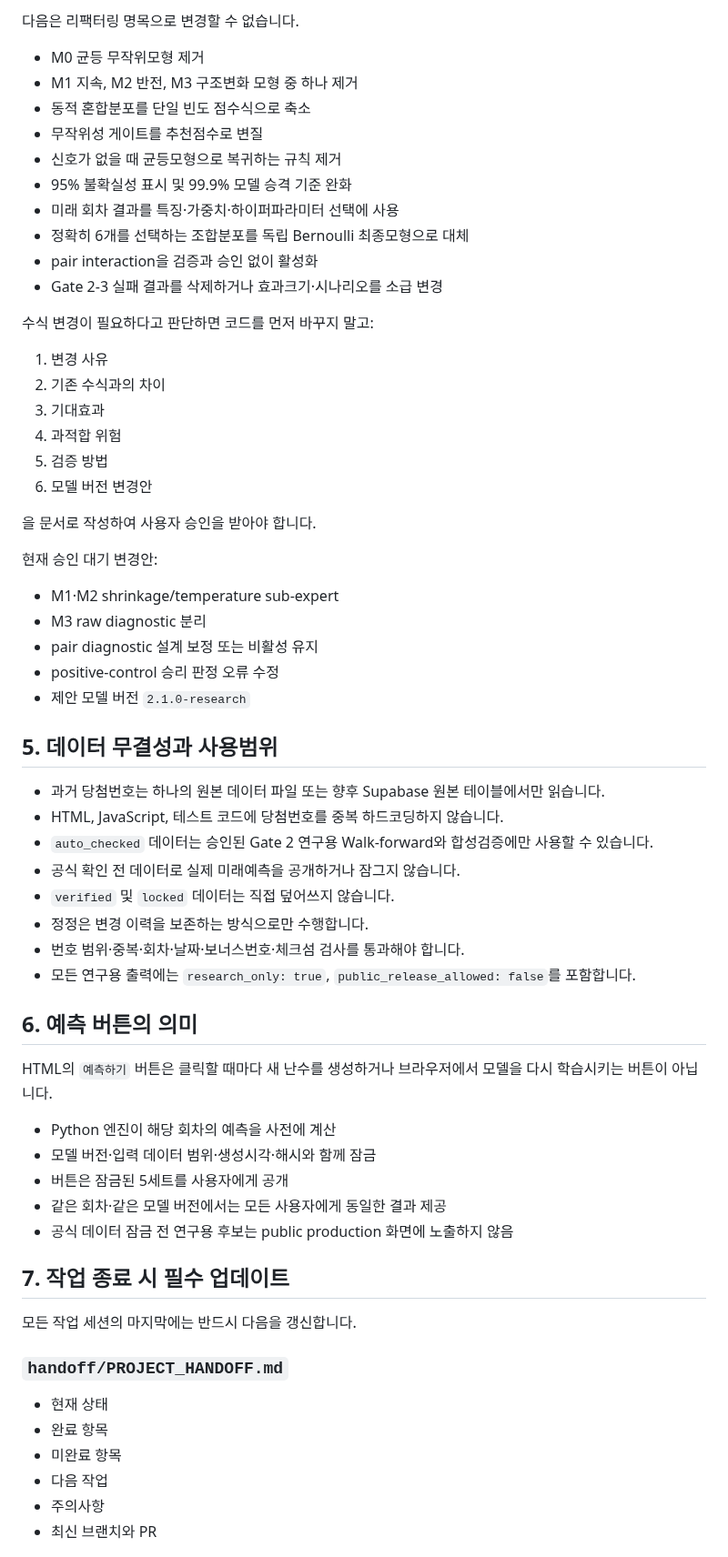
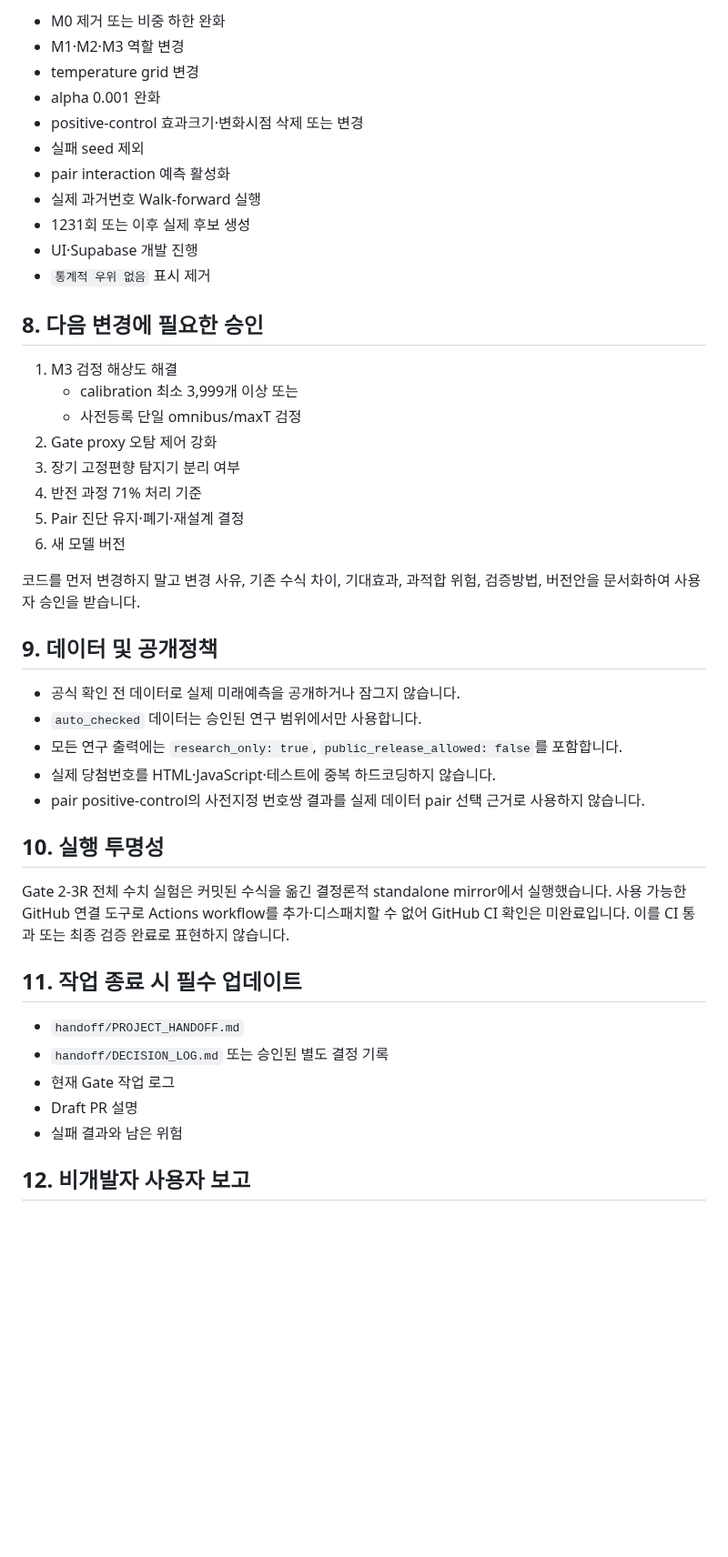
Before and after one commit to dpes31/predictive-algorithm, a Markdown page: AGENTS.md, the part around one of its changes. Shown at 91% size. Drawn GitHub-style; blank space fills up the shorter version.

Commit message:
docs(agents): block Gate 2-4 after Gate 2-3R failure

```diff
--- a/AGENTS.md
+++ b/AGENTS.md
@@ -52,67 +93,48 @@
 
-다음은 리팩터링 명목으로 변경할 수 없습니다.
+- M0 제거 또는 비중 하한 완화
+- M1·M2·M3 역할 변경
+- temperature grid 변경
+- alpha 0.001 완화
+- positive-control 효과크기·변화시점 삭제 또는 변경
+- 실패 seed 제외
+- pair interaction 예측 활성화
+- 실제 과거번호 Walk-forward 실행
+- 1231회 또는 이후 실제 후보 생성
+- UI·Supabase 개발 진행
+- `통계적 우위 없음` 표시 제거
 
-- M0 균등 무작위모형 제거
-- M1 지속, M2 반전, M3 구조변화 모형 중 하나 제거
-- 동적 혼합분포를 단일 빈도 점수식으로 축소
-- 무작위성 게이트를 추천점수로 변질
-- 신호가 없을 때 균등모형으로 복귀하는 규칙 제거
-- 95% 불확실성 표시 및 99.9% 모델 승격 기준 완화
-- 미래 회차 결과를 특징·가중치·하이퍼파라미터 선택에 사용
-- 정확히 6개를 선택하는 조합분포를 독립 Bernoulli 최종모형으로 대체
-- pair interaction을 검증과 승인 없이 활성화
-- Gate 2-3 실패 결과를 삭제하거나 효과크기·시나리오를 소급 변경
+## 8. 다음 변경에 필요한 승인
 
-수식 변경이 필요하다고 판단하면 코드를 먼저 바꾸지 말고:
+1. M3 검정 해상도 해결
+   - calibration 최소 3,999개 이상 또는
+   - 사전등록 단일 omnibus/maxT 검정
+2. Gate proxy 오탐 제어 강화
+3. 장기 고정편향 탐지기 분리 여부
+4. 반전 과정 71% 처리 기준
+5. Pair 진단 유지·폐기·재설계 결정
+6. 새 모델 버전
 
-1. 변경 사유
-2. 기존 수식과의 차이
-3. 기대효과
-4. 과적합 위험
-5. 검증 방법
-6. 모델 버전 변경안
+코드를 먼저 변경하지 말고 변경 사유, 기존 수식 차이, 기대효과, 과적합 위험, 검증방법, 버전안을 문서화하여 사용자 승인을 받습니다.
 
-을 문서로 작성하여 사용자 승인을 받아야 합니다.
+## 9. 데이터 및 공개정책
 
-현재 승인 대기 변경안:
+- 공식 확인 전 데이터로 실제 미래예측을 공개하거나 잠그지 않습니다.
+- `auto_checked` 데이터는 승인된 연구 범위에서만 사용합니다.
+- 모든 연구 출력에는 `research_only: true`, `public_release_allowed: false`를 포함합니다.
+- 실제 당첨번호를 HTML·JavaScript·테스트에 중복 하드코딩하지 않습니다.
+- pair positive-control의 사전지정 번호쌍 결과를 실제 데이터 pair 선택 근거로 사용하지 않습니다.
 
-- M1·M2 shrinkage/temperature sub-expert
-- M3 raw diagnostic 분리
-- pair diagnostic 설계 보정 또는 비활성 유지
-- positive-control 승리 판정 오류 수정
-- 제안 모델 버전 `2.1.0-research`
+## 10. 실행 투명성
 
-## 5. 데이터 무결성과 사용범위
+Gate 2-3R 전체 수치 실험은 커밋된 수식을 옮긴 결정론적 standalone mirror에서 실행했습니다. 사용 가능한 GitHub 연결 도구로 Actions workflow를 추가·디스패치할 수 없어 GitHub CI 확인은 미완료입니다. 이를 CI 통과 또는 최종 검증 완료로 표현하지 않습니다.
 
-- 과거 당첨번호는 하나의 원본 데이터 파일 또는 향후 Supabase 원본 테이블에서만 읽습니다.
-- HTML, JavaScript, 테스트 코드에 당첨번호를 중복 하드코딩하지 않습니다.
-- `auto_checked` 데이터는 승인된 Gate 2 연구용 Walk-forward와 합성검증에만 사용할 수 있습니다.
-- 공식 확인 전 데이터로 실제 미래예측을 공개하거나 잠그지 않습니다.
-- `verified` 및 `locked` 데이터는 직접 덮어쓰지 않습니다.
-- 정정은 변경 이력을 보존하는 방식으로만 수행합니다.
-- 번호 범위·중복·회차·날짜·보너스번호·체크섬 검사를 통과해야 합니다.
-- 모든 연구용 출력에는 `research_only: true`, `public_release_allowed: false`를 포함합니다.
+## 11. 작업 종료 시 필수 업데이트
 
-## 6. 예측 버튼의 의미
+- `handoff/PROJECT_HANDOFF.md`
+- `handoff/DECISION_LOG.md` 또는 승인된 별도 결정 기록
+- 현재 Gate 작업 로그
+- Draft PR 설명
+- 실패 결과와 남은 위험
 
-HTML의 `예측하기` 버튼은 클릭할 때마다 새 난수를 생성하거나 브라우저에서 모델을 다시 학습시키는 버튼이 아닙니다.
+## 12. 비개발자 사용자 보고
 
-- Python 엔진이 해당 회차의 예측을 사전에 계산
-- 모델 버전·입력 데이터 범위·생성시각·해시와 함께 잠금
-- 버튼은 잠금된 5세트를 사용자에게 공개
-- 같은 회차·같은 모델 버전에서는 모든 사용자에게 동일한 결과 제공
-- 공식 데이터 잠금 전 연구용 후보는 public production 화면에 노출하지 않음
-
-## 7. 작업 종료 시 필수 업데이트
-
-모든 작업 세션의 마지막에는 반드시 다음을 갱신합니다.
-
-### `handoff/PROJECT_HANDOFF.md`
-
-- 현재 상태
-- 완료 항목
-- 미완료 항목
-- 다음 작업
-- 주의사항
-- 최신 브랜치와 PR
-
```
Also changed, not shown: other parts of AGENTS.md (+71 -77 lines).
